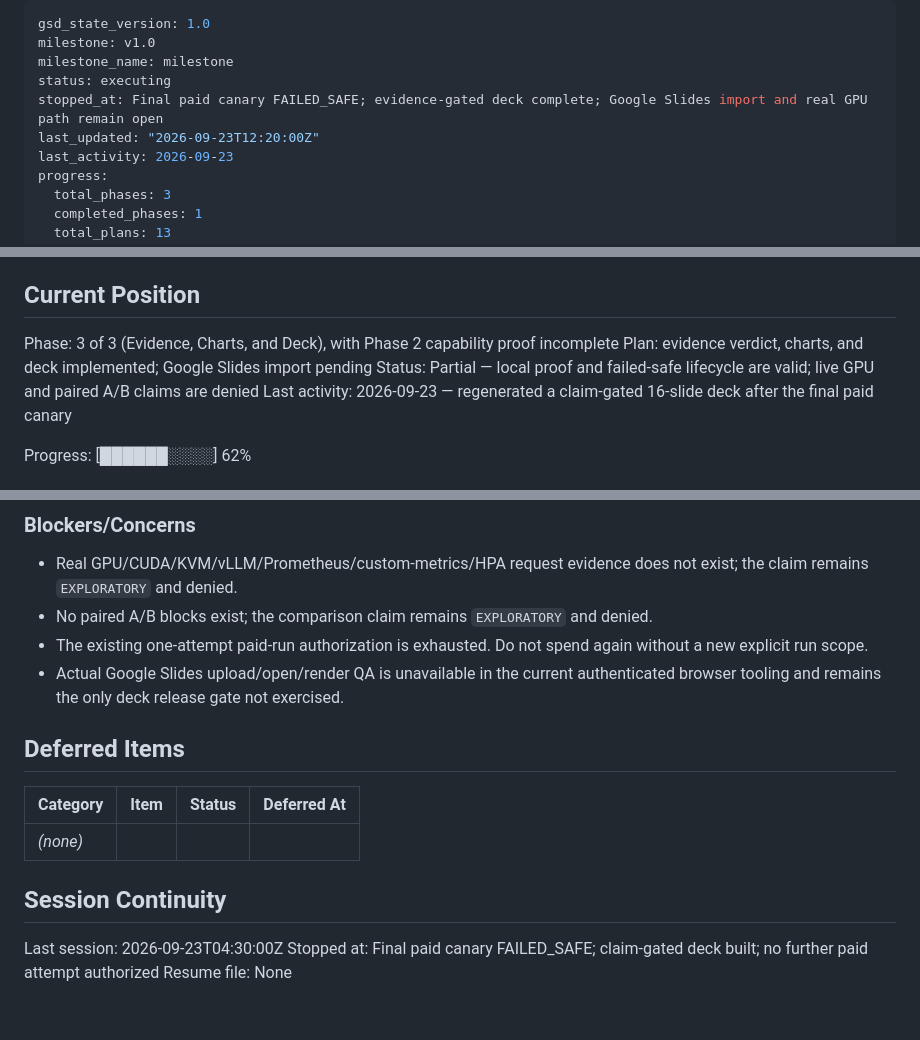
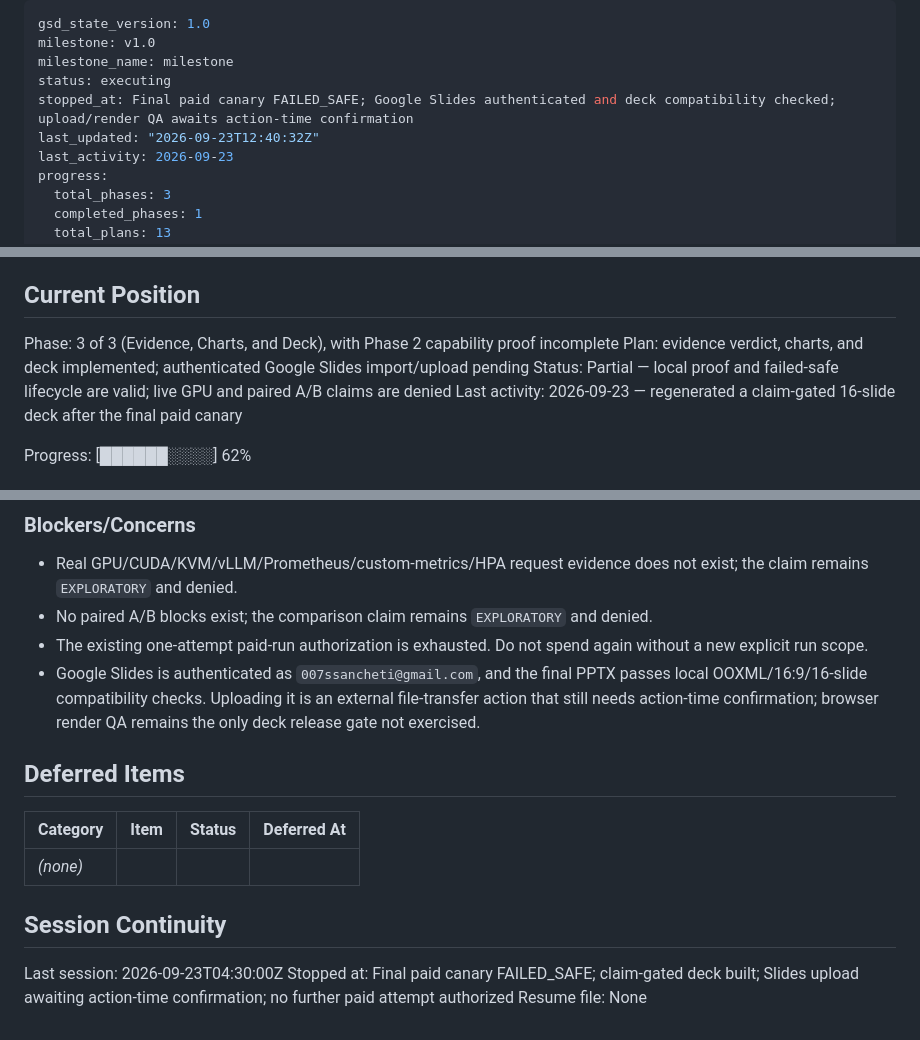
Before and after one commit to shreyanshjain7174/srecon26-vast-sku-report-poc, a Markdown page: .planning/STATE.md, 3 parts joined by grey strips. Rendered like a GitHub page.

Commit message:
docs: close exhausted paid-run scope
Signed-off-by: Shreyansh Sancheti <43677304+shreyanshjain7174@users.noreply.github.com>

```diff
--- a/.planning/STATE.md
+++ b/.planning/STATE.md
@@ -3,8 +3,8 @@ gsd_state_version: 1.0
 milestone: v1.0
 milestone_name: milestone
 status: executing
-stopped_at: Final paid canary FAILED_SAFE; evidence-gated deck complete; Google Slides import and real GPU path remain open
-last_updated: "2026-09-23T12:20:00Z"
+stopped_at: Final paid canary FAILED_SAFE; Google Slides authenticated and deck compatibility checked; upload/render QA awaits action-time confirmation
+last_updated: "2026-09-23T12:40:32Z"
 last_activity: 2026-09-23
 progress:
   total_phases: 3
@@ -26,7 +26,7 @@ See: .planning/PROJECT.md (updated 2026-09-23)
 ## Current Position
 
 Phase: 3 of 3 (Evidence, Charts, and Deck), with Phase 2 capability proof incomplete
-Plan: evidence verdict, charts, and deck implemented; Google Slides import pending
+Plan: evidence verdict, charts, and deck implemented; authenticated Google Slides import/upload pending
 Status: Partial — local proof and failed-safe lifecycle are valid; live GPU and paired A/B claims are denied
 Last activity: 2026-09-23 — regenerated a claim-gated 16-slide deck after the final paid canary
 
@@ -74,7 +74,7 @@ None yet.
 - Real GPU/CUDA/KVM/vLLM/Prometheus/custom-metrics/HPA request evidence does not exist; the claim remains `EXPLORATORY` and denied.
 - No paired A/B blocks exist; the comparison claim remains `EXPLORATORY` and denied.
 - The existing one-attempt paid-run authorization is exhausted. Do not spend again without a new explicit run scope.
-- Actual Google Slides upload/open/render QA is unavailable in the current authenticated browser tooling and remains the only deck release gate not exercised.
+- Google Slides is authenticated as `007ssancheti@gmail.com`, and the final PPTX passes local OOXML/16:9/16-slide compatibility checks. Uploading it is an external file-transfer action that still needs action-time confirmation; browser render QA remains the only deck release gate not exercised.
 
 ## Deferred Items
 
@@ -85,5 +85,5 @@ None yet.
 ## Session Continuity
 
 Last session: 2026-09-23T04:30:00Z
-Stopped at: Final paid canary FAILED_SAFE; claim-gated deck built; no further paid attempt authorized
+Stopped at: Final paid canary FAILED_SAFE; claim-gated deck built; Slides upload awaiting action-time confirmation; no further paid attempt authorized
 Resume file: None
```
Also changed, not shown: docs/google-slides-import-qa.md (added, +34 -0 lines), docs/runbooks/live-canary.md (+10 -7 lines).
